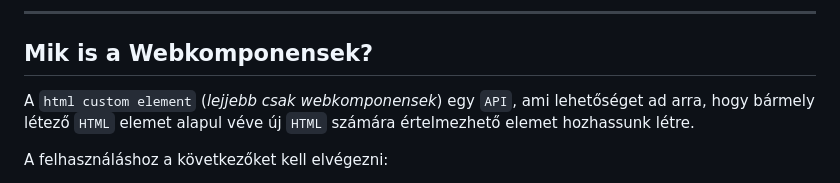
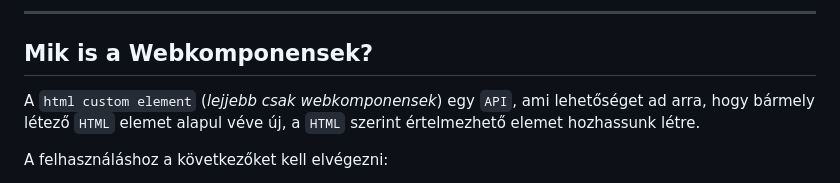
Before and after one commit to Erdodif/WebComponents, a Markdown page: README.md, the part around the change. Drawn GitHub-style.

Commit message:
typo again

```diff
--- a/README.md
+++ b/README.md
@@ -12,7 +12,7 @@ A cikk megértésében a `HTML/CSS/JS` alapvető ismerete és az OOP irányelvei
 
 ## Mik is a Webkomponensek?
 
-A `html custom element` (_lejjebb csak webkomponensek_) egy `API`, ami lehetőséget ad arra, hogy bármely létező `HTML` elemet alapul véve új `HTML` számára értelmezhető elemet hozhassunk létre.
+A `html custom element` (_lejjebb csak webkomponensek_) egy `API`, ami lehetőséget ad arra, hogy bármely létező `HTML` elemet alapul véve új, a `HTML` szerint értelmezhető elemet hozhassunk létre.
 
 A felhasználáshoz a következőket kell elvégezni:
 
```
